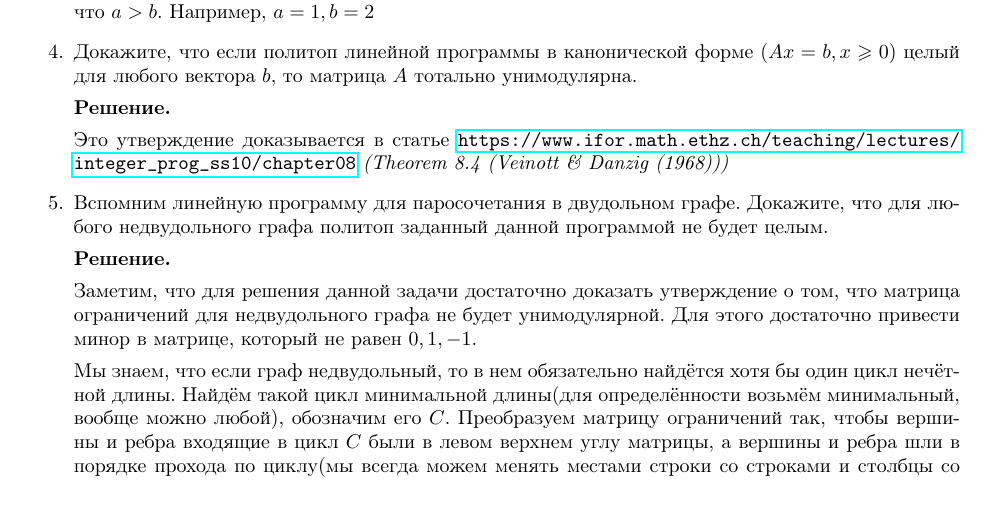
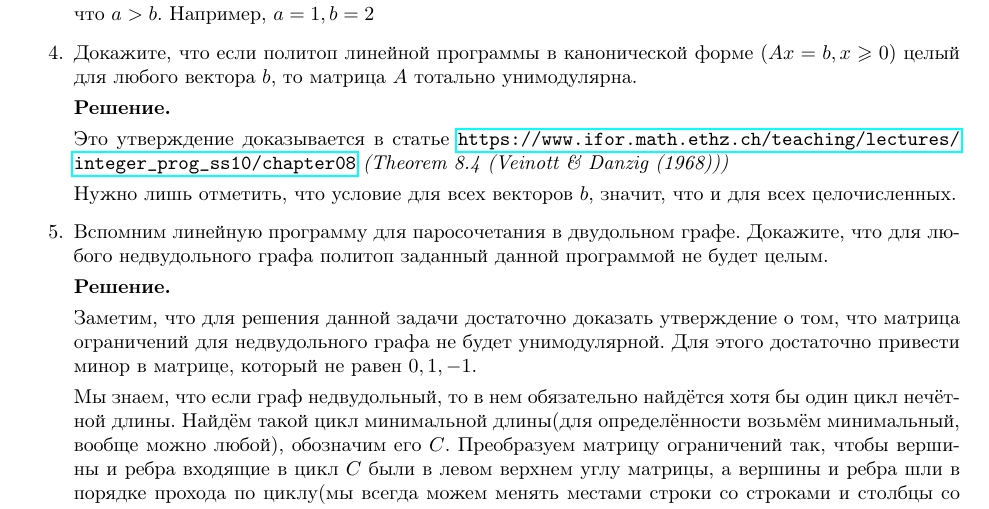
Before and after one commit to bibaev/algo-spring, a LaTeX document (ha/Report.tex, which reads ha/ha/ha8.tex): part of page 2 of 3, cut so that both start at the same text. Compiled offline with pdfLaTeX.

Commit message:
Small fix for task 4.

```diff
--- a/ha/ha/ha8.tex
+++ b/ha/ha/ha8.tex
@@ -73,6 +73,8 @@
 
 	Это утверждение доказывается в статье \url{https://www.ifor.math.ethz.ch/teaching/lectures/integer_prog_ss10/chapter08} \textit{(Theorem 8.4 (Veinott \& Danzig (1968)))}
 
+	Нужно лишь отметить, что условие для всех векторов $b$, значит, что и для всех целочисленных.
+
 	\item Вспомним линейную программу для паросочетания в двудольном графе. Докажите, что для любого
 	недвудольного графа политоп заданный данной программой не будет целым.
 
```
